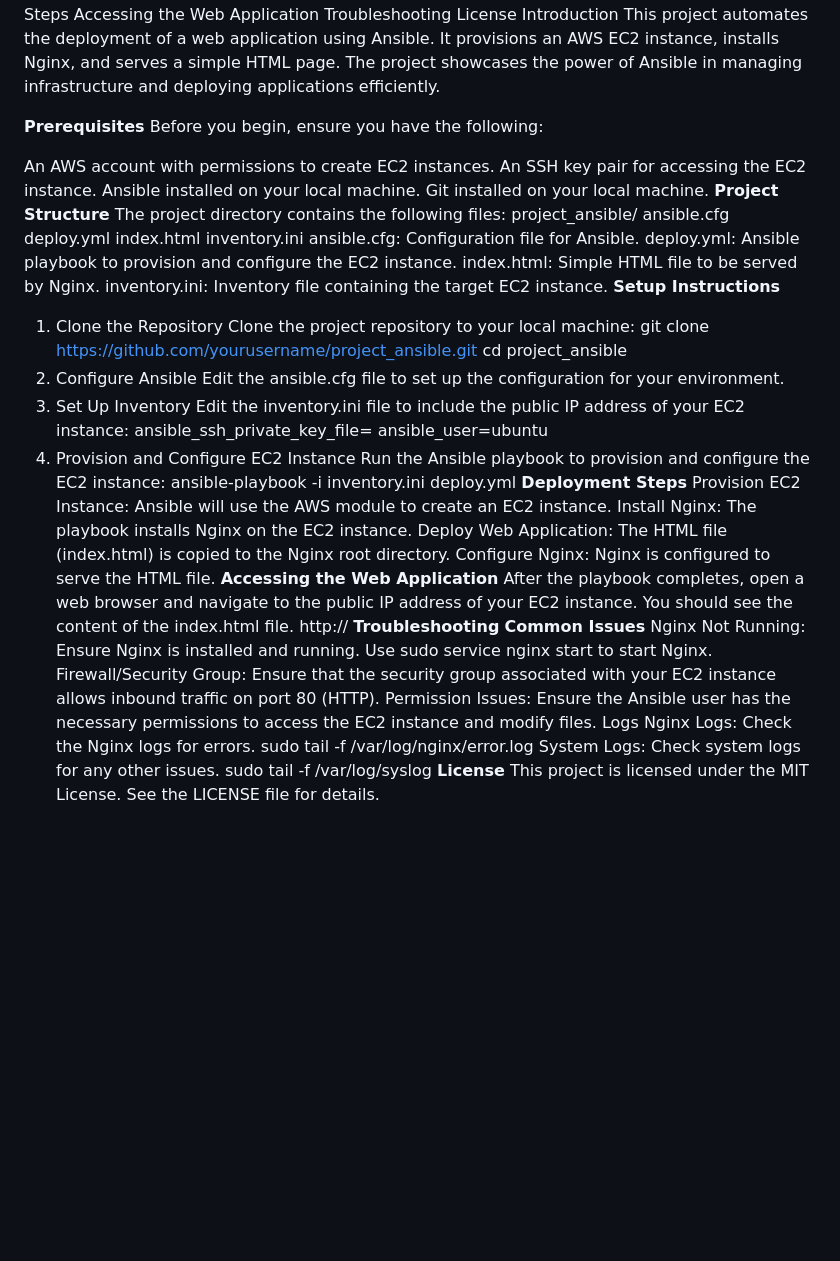
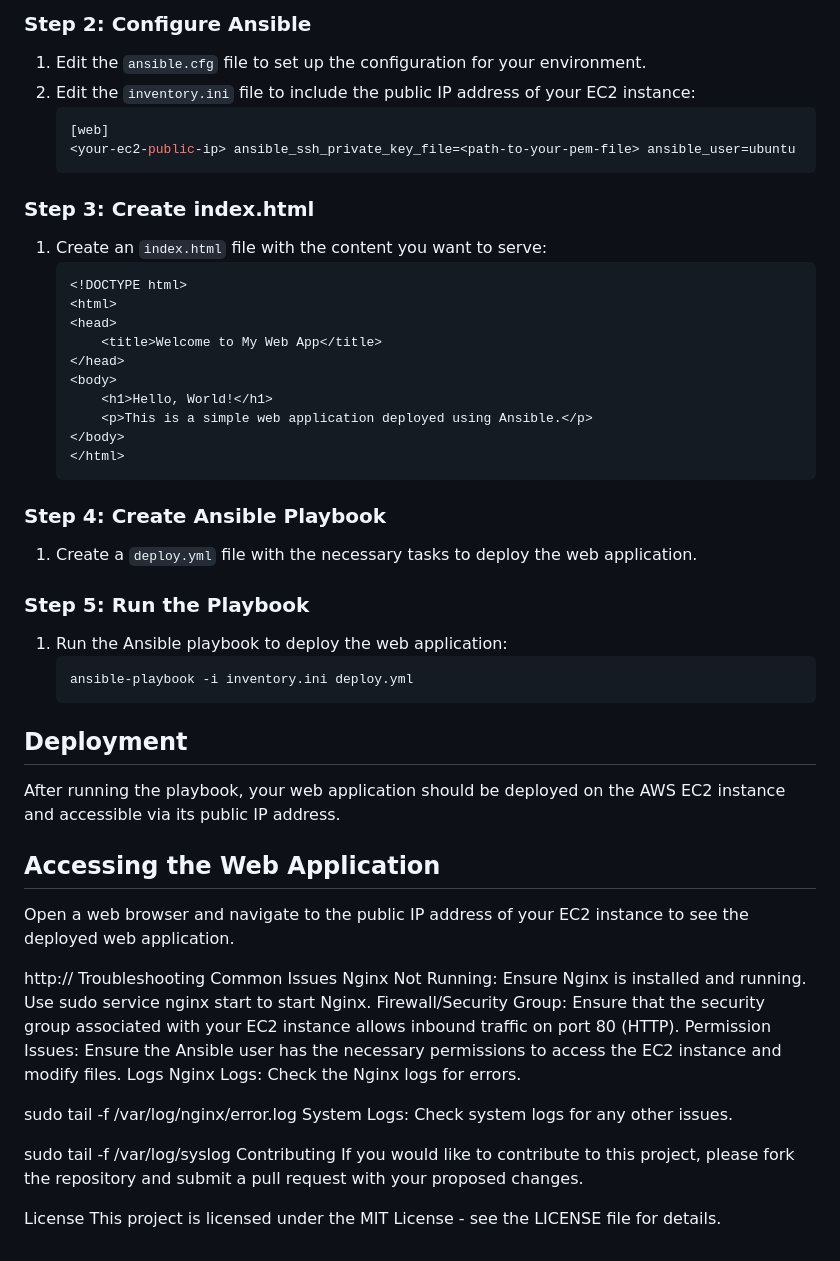
Before and after one commit to HimaBindu-munagapati/ansible-webapp-deploy, a Markdown page: README.md, the part around the change printed below. Rendered like a GitHub page; blank space fills up the shorter version.

````diff
--- a/README.md
+++ b/README.md
@@ -11,56 +55,62 @@ Accessing the Web Application
+### Step 2: Configure Ansible
+
+1. Edit the `ansible.cfg` file to set up the configuration for your environment.
+2. Edit the `inventory.ini` file to include the public IP address of your EC2 instance:
+    ```ini
+    [web]
+    <your-ec2-public-ip> ansible_ssh_private_key_file=<path-to-your-pem-file> ansible_user=ubuntu
+    ```
+
+### Step 3: Create index.html
+
+1. Create an `index.html` file with the content you want to serve:
+    ```html
+    <!DOCTYPE html>
+    <html>
+    <head>
+        <title>Welcome to My Web App</title>
+    </head>
+    <body>
+        <h1>Hello, World!</h1>
+        <p>This is a simple web application deployed using Ansible.</p>
+    </body>
+    </html>
+    ```
+
+### Step 4: Create Ansible Playbook
+
+1. Create a `deploy.yml` file with the necessary tasks to deploy the web application.
+
+### Step 5: Run the Playbook
+
+1. Run the Ansible playbook to deploy the web application:
+    ```bash
+    ansible-playbook -i inventory.ini deploy.yml
+    ```
+
+## Deployment
+
+After running the playbook, your web application should be deployed on the AWS EC2 instance and accessible via its public IP address.
+
+## Accessing the Web Application
+
+Open a web browser and navigate to the public IP address of your EC2 instance to see the deployed web application.
+
+http://<your-ec2-public-ip>
 Troubleshooting
-License
-Introduction
-This project automates the deployment of a web application using Ansible. It provisions an AWS EC2 instance, installs Nginx, and serves a simple HTML page. The project showcases the power of Ansible in managing infrastructure and deploying applications efficiently.
-
-**Prerequisites**
-Before you begin, ensure you have the following:
-
-An AWS account with permissions to create EC2 instances.
-An SSH key pair for accessing the EC2 instance.
-Ansible installed on your local machine.
-Git installed on your local machine.
-**Project Structure**
-The project directory contains the following files:
-project_ansible/
-ansible.cfg
-deploy.yml
-index.html
-inventory.ini
-ansible.cfg: Configuration file for Ansible.
-deploy.yml: Ansible playbook to provision and configure the EC2 instance.
-index.html: Simple HTML file to be served by Nginx.
-inventory.ini: Inventory file containing the target EC2 instance.
-**Setup Instructions**
-1. Clone the Repository
-Clone the project repository to your local machine:
-git clone https://github.com/yourusername/project_ansible.git
-cd project_ansible
-2. Configure Ansible
-Edit the ansible.cfg file to set up the configuration for your environment.
-3. Set Up Inventory
-Edit the inventory.ini file to include the public IP address of your EC2 instance:
-<your-ec2-public-ip> ansible_ssh_private_key_file=<path-to-your-pem-file> ansible_user=ubuntu
-4. Provision and Configure EC2 Instance
-Run the Ansible playbook to provision and configure the EC2 instance:
-ansible-playbook -i inventory.ini deploy.yml
-**Deployment Steps**
-Provision EC2 Instance: Ansible will use the AWS module to create an EC2 instance.
-Install Nginx: The playbook installs Nginx on the EC2 instance.
-Deploy Web Application: The HTML file (index.html) is copied to the Nginx root directory.
-Configure Nginx: Nginx is configured to serve the HTML file.
-**Accessing the Web Application**
-After the playbook completes, open a web browser and navigate to the public IP address of your EC2 instance. You should see the content of the index.html file.
-http://<your-ec2-public-ip>
-**Troubleshooting**
-**Common Issues**
+Common Issues
 Nginx Not Running: Ensure Nginx is installed and running. Use sudo service nginx start to start Nginx.
 Firewall/Security Group: Ensure that the security group associated with your EC2 instance allows inbound traffic on port 80 (HTTP).
 Permission Issues: Ensure the Ansible user has the necessary permissions to access the EC2 instance and modify files.
 Logs
 Nginx Logs: Check the Nginx logs for errors.
+
 sudo tail -f /var/log/nginx/error.log
 System Logs: Check system logs for any other issues.
+
 sudo tail -f /var/log/syslog
-**License**
-This project is licensed under the MIT License. See the LICENSE file for details.
+Contributing
+If you would like to contribute to this project, please fork the repository and submit a pull request with your proposed changes.
+
+License
+This project is licensed under the MIT License - see the LICENSE file for details.
````
Also changed, not shown: other parts of README.md (+53 -9 lines).
